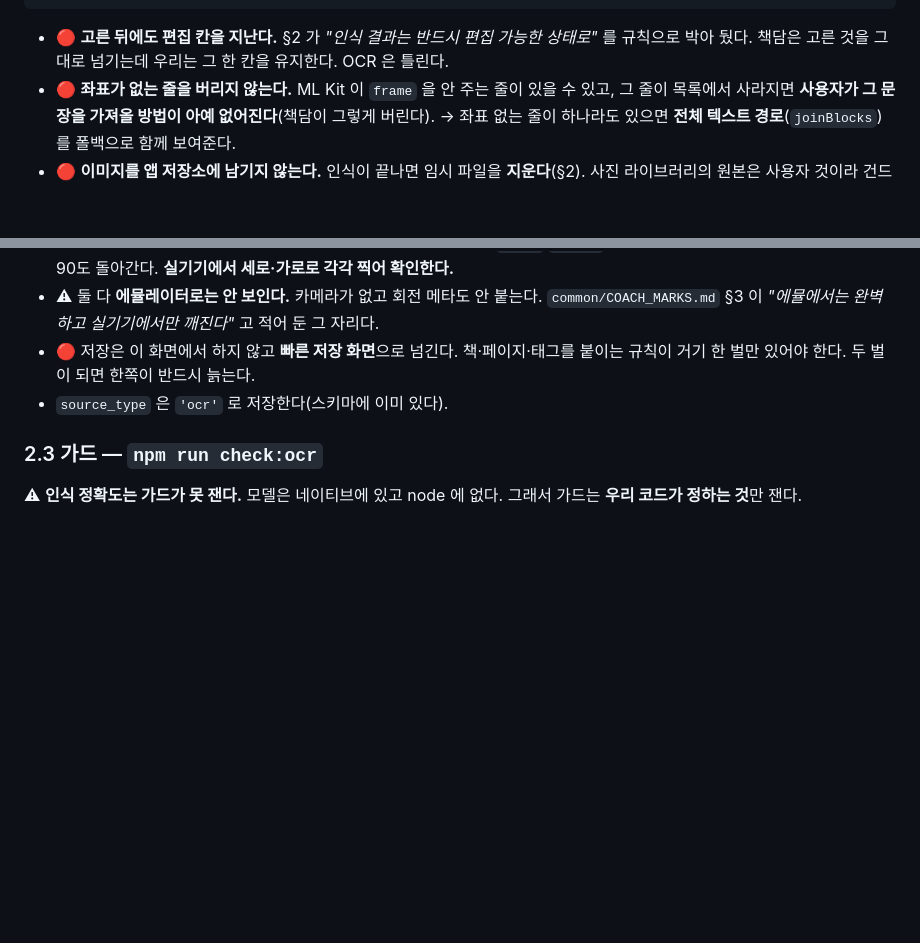
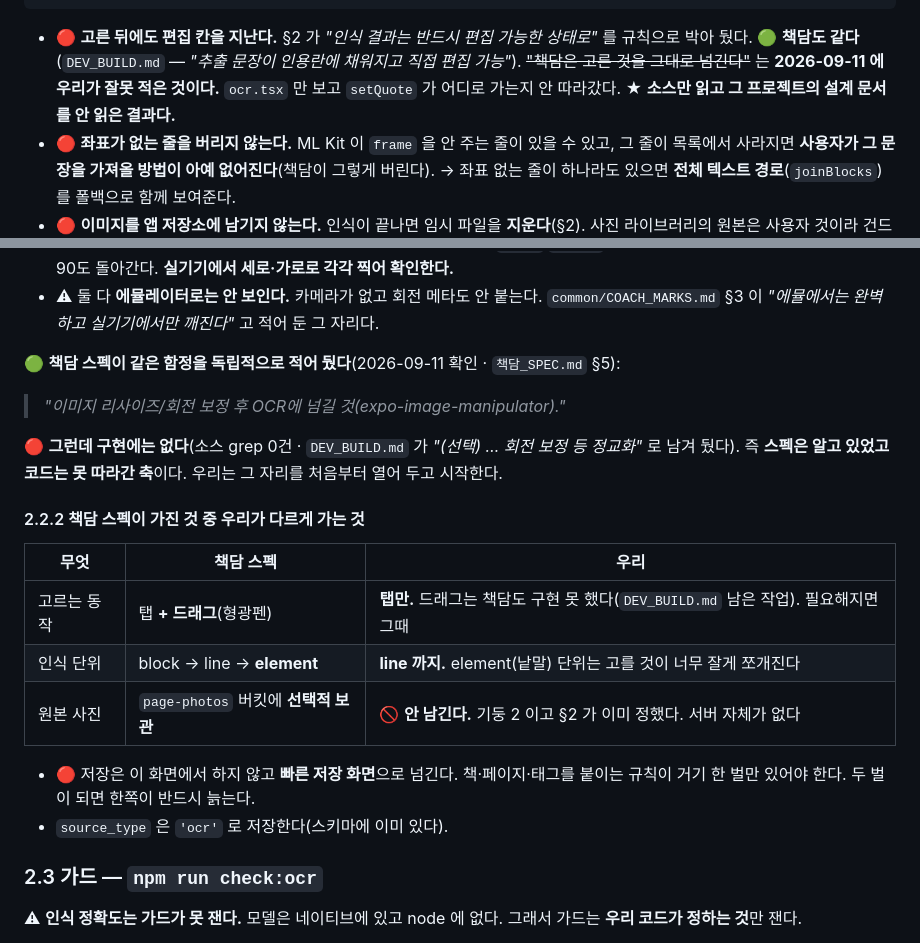
Before and after one commit to sonwheesung/Bookmind, a Markdown page: docs/KNOWLEDGE_SYSTEM.md, 2 parts joined by grey strips. Rendered like a GitHub page; blank space fills up the shorter version.

Commit message:
260911 :: [정정] 책담 소스만 읽고 스펙 문서를 안 읽었다. 편집 칸이 없다고 적은 것이 틀렸다
사용자 지적으로 다시 확인했다. 저장소를 전체로 다시 받아 브랜치와 이력을 봤고
main 하나뿐이며 b567dd5 feat: OCR 문장 추출 (ML Kit 한국어 + 이미지 색칠 선택) 이 그 커밋이다.
즉 내가 본 코드는 최신이자 전부였다. 틀린 것은 범위였다.

🔴 무엇을 틀렸나
- 책담은 고른 것을 그대로 넘긴다. 편집 칸이 없다 라고 적었다. 틀렸다.
  DEV_BUILD.md 가 명시한다: 추출 문장이 인용란에 채워지고 직접 편집 가능(스펙의 편집 단계 충족).
  책담_SPEC.md §5 도 추출 후 편집 단계 필수(OCR 오인식 대비) 라고 적어 뒀다.
- 원인: ocr.tsx 만 읽고 setQuote 가 어디로 가는지 안 따라갔다.
  더 근본적으로는 그 저장소의 책담_SPEC.md 와 DEV_BUILD.md 를 아예 안 열었다.
  소스를 읽고 설계 문서를 건너뛴 것이다. 우리가 우리 규율로 늘 말하던 그 자리다.

🟢 스펙을 읽고 새로 안 것
- 책담 스펙이 이미지 리사이즈/회전 보정 후 OCR에 넘길 것 을 적어 뒀다.
  내가 EXIF 회전을 함정으로 짚은 그 축이다. 그런데 구현에는 없다(grep 0건 ·
  DEV_BUILD 가 (선택) 정교화 로 남겼다). 스펙은 알고 있었고 코드가 못 따라간 축이다.
- 스펙은 탭 + 드래그(형광펜)인데 구현은 탭만이다. 드래그는 책담도 남은 작업으로 뒀다.
- 인식 단위가 block → line → element 인데 우리는 line 까지만 간다. element 는 너무 잘게 쪼개진다.
- 원본 사진을 page-photos 버킷에 선택 보관하는 설계인데 우리는 안 남긴다(기둥 2 · 서버가 없다).

무엇을 했나
- KNOWLEDGE_SYSTEM §2.2 의 틀린 문장을 취소선으로 정정하고 §2.2.1 에 스펙 corroboration,
  §2.2.2 에 우리가 다르게 가는 것 셋을 표로 넣었다.
- CLAUDE.md 결정 #22 에 정정 문단을 달았다.

★ 형제 프로젝트를 승계할 때 코드보다 그쪽 문서를 먼저 읽는다.

검증: npm run verify exit 0 (열다섯).

Co-Authored-By: Claude Opus 5 (1M context) <noreply@anthropic.com>
Claude-Session: https://claude.ai/code/session_01LTjxgrpw45LoLGZjYTbSvw

````diff
--- a/docs/KNOWLEDGE_SYSTEM.md
+++ b/docs/KNOWLEDGE_SYSTEM.md
@@ -154,8 +154,10 @@
   [이 문장으로 저장]  →  빠른 저장 화면으로 텍스트를 넘긴다
 ```
 
-- 🔴 **고른 뒤에도 편집 칸을 지난다.** §2 가 *"인식 결과는 반드시 편집 가능한 상태로"* 를 규칙으로
-  박아 뒀다. 책담은 고른 것을 그대로 넘기는데 우리는 그 한 칸을 유지한다. OCR 은 틀린다.
+- 🔴 **고른 뒤에도 편집 칸을 지난다.** §2 가 *"인식 결과는 반드시 편집 가능한 상태로"* 를 규칙으로 박아 뒀다.
+  🟢 **책담도 같다**(`DEV_BUILD.md` — *"추출 문장이 인용란에 채워지고 직접 편집 가능"*).
+  ~~"책담은 고른 것을 그대로 넘긴다"~~ 는 **2026-09-11 에 우리가 잘못 적은 것이다.** `ocr.tsx` 만 보고
+  `setQuote` 가 어디로 가는지 안 따라갔다. ★ **소스만 읽고 그 프로젝트의 설계 문서를 안 읽은 결과다.**
 - 🔴 **좌표가 없는 줄을 버리지 않는다.** ML Kit 이 `frame` 을 안 주는 줄이 있을 수 있고, 그 줄이
   목록에서 사라지면 **사용자가 그 문장을 가져올 방법이 아예 없어진다**(책담이 그렇게 버린다).
   → 좌표 없는 줄이 하나라도 있으면 **전체 텍스트 경로**(`joinBlocks`)를 폴백으로 함께 보여준다.
@@ -182,6 +184,20 @@ ML Kit 이 주는 좌표는 **원본 픽셀** 기준이고 화면은 **표시
   읽는 방향이 어긋나면 박스가 90도 돌아간다. **실기기에서 세로·가로로 각각 찍어 확인한다.**
 - ⚠ 둘 다 **에뮬레이터로는 안 보인다.** 카메라가 없고 회전 메타도 안 붙는다.
   `common/COACH_MARKS.md` §3 이 *"에뮬에서는 완벽하고 실기기에서만 깨진다"* 고 적어 둔 그 자리다.
+
+🟢 **책담 스펙이 같은 함정을 독립적으로 적어 뒀다**(2026-09-11 확인 · `책담_SPEC.md` §5):
+> *"이미지 리사이즈/회전 보정 후 OCR에 넘길 것(expo-image-manipulator)."*
+
+🔴 **그런데 구현에는 없다**(소스 grep 0건 · `DEV_BUILD.md` 가 *"(선택) … 회전 보정 등 정교화"* 로 남겨 뒀다).
+즉 **스펙은 알고 있었고 코드는 못 따라간 축**이다. 우리는 그 자리를 처음부터 열어 두고 시작한다.
+
+#### 2.2.2 책담 스펙이 가진 것 중 **우리가 다르게 가는 것**
+
+| 무엇 | 책담 스펙 | 우리 |
+|---|---|---|
+| 고르는 동작 | 탭 **+ 드래그**(형광펜) | **탭만.** 드래그는 책담도 구현 못 했다(`DEV_BUILD.md` 남은 작업). 필요해지면 그때 |
+| 인식 단위 | block → line → **element** | **line 까지.** element(낱말) 단위는 고를 것이 너무 잘게 쪼개진다 |
+| 원본 사진 | `page-photos` 버킷에 **선택적 보관** | 🚫 **안 남긴다.** 기둥 2 이고 §2 가 이미 정했다. 서버 자체가 없다 |
 - 🔴 저장은 이 화면에서 하지 않고 **빠른 저장 화면**으로 넘긴다. 책·페이지·태그를 붙이는 규칙이
   거기 한 벌만 있어야 한다. 두 벌이 되면 한쪽이 반드시 늙는다.
 - `source_type` 은 `'ocr'` 로 저장한다(스키마에 이미 있다).
````
Also changed, not shown: CLAUDE.md (+3 -0 lines).
